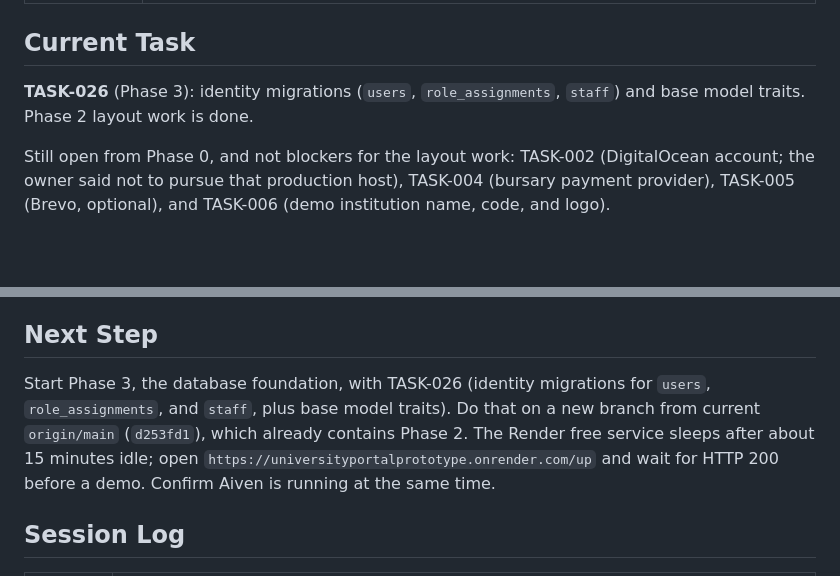
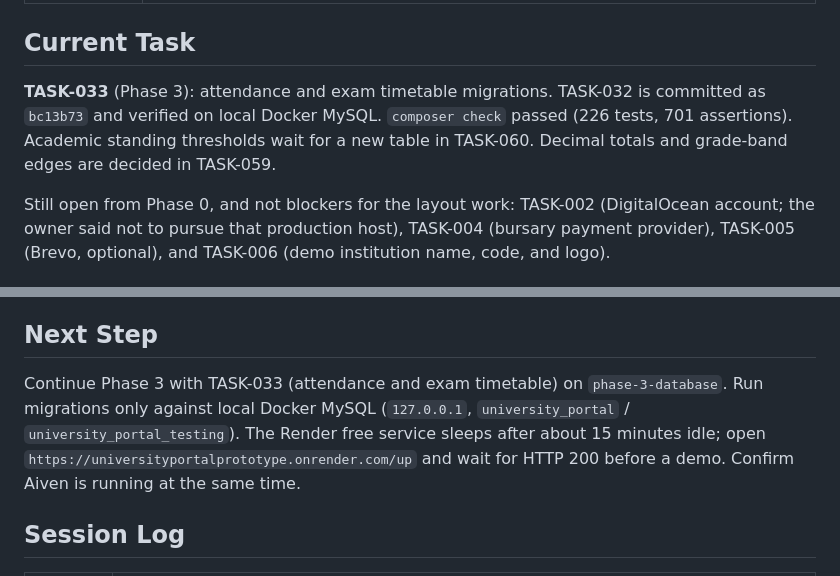
Before and after one commit to plexxypc/universityportalprototype, a Markdown page: MEMORY.md, 2 parts joined by grey strips. Rendered like a GitHub page; blank space fills up the shorter version.

```diff
--- a/MEMORY.md
+++ b/MEMORY.md
@@ -61,7 +61,7 @@ Blade pieces live in `resources/views/components/`. The student shell is `resour
 
 ## Current Task
 
-**TASK-026** (Phase 3): identity migrations (`users`, `role_assignments`, `staff`) and base model traits. Phase 2 layout work is done.
+**TASK-033** (Phase 3): attendance and exam timetable migrations. TASK-032 is committed as `bc13b73` and verified on local Docker MySQL. `composer check` passed (226 tests, 701 assertions). Academic standing thresholds wait for a new table in TASK-060. Decimal totals and grade-band edges are decided in TASK-059.
 
 Still open from Phase 0, and not blockers for the layout work: TASK-002 (DigitalOcean account; the owner said not to pursue that production host), TASK-004 (bursary payment provider), TASK-005 (Brevo, optional), and TASK-006 (demo institution name, code, and logo).
 
@@ -122,7 +122,7 @@ Still open from Phase 0, and not blockers for the layout work: TASK-002 (Digital
 
 ## Next Step
 
-Start Phase 3, the database foundation, with TASK-026 (identity migrations for `users`, `role_assignments`, and `staff`, plus base model traits). Do that on a new branch from current `origin/main` (`d253fd1`), which already contains Phase 2. The Render free service sleeps after about 15 minutes idle; open `https://universityportalprototype.onrender.com/up` and wait for HTTP 200 before a demo. Confirm Aiven is running at the same time.
+Continue Phase 3 with TASK-033 (attendance and exam timetable) on `phase-3-database`. Run migrations only against local Docker MySQL (`127.0.0.1`, `university_portal` / `university_portal_testing`). The Render free service sleeps after about 15 minutes idle; open `https://universityportalprototype.onrender.com/up` and wait for HTTP 200 before a demo. Confirm Aiven is running at the same time.
 
 ## Session Log
 
```
Also changed, not shown: other parts of MEMORY.md (+7 -3 lines).
